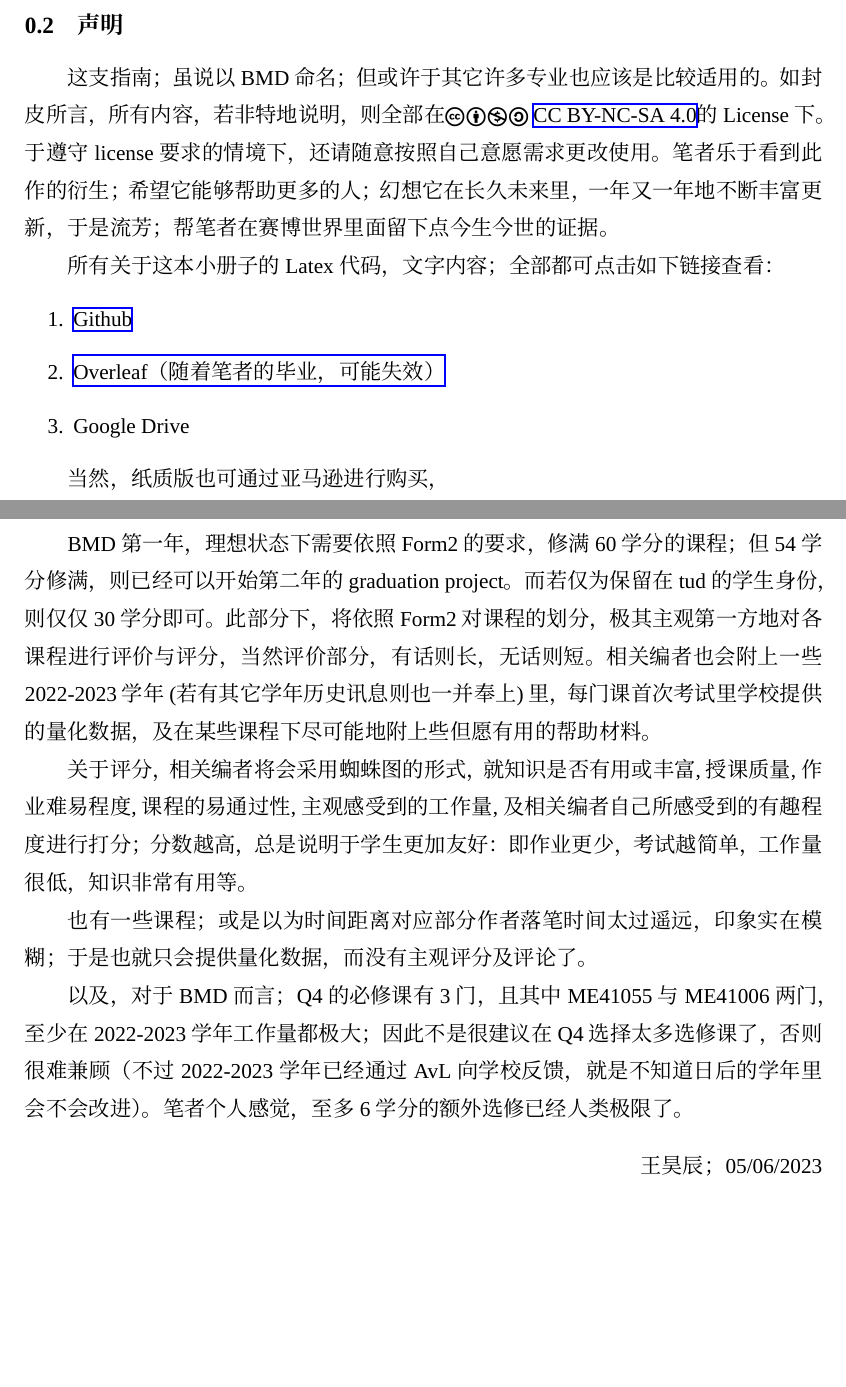
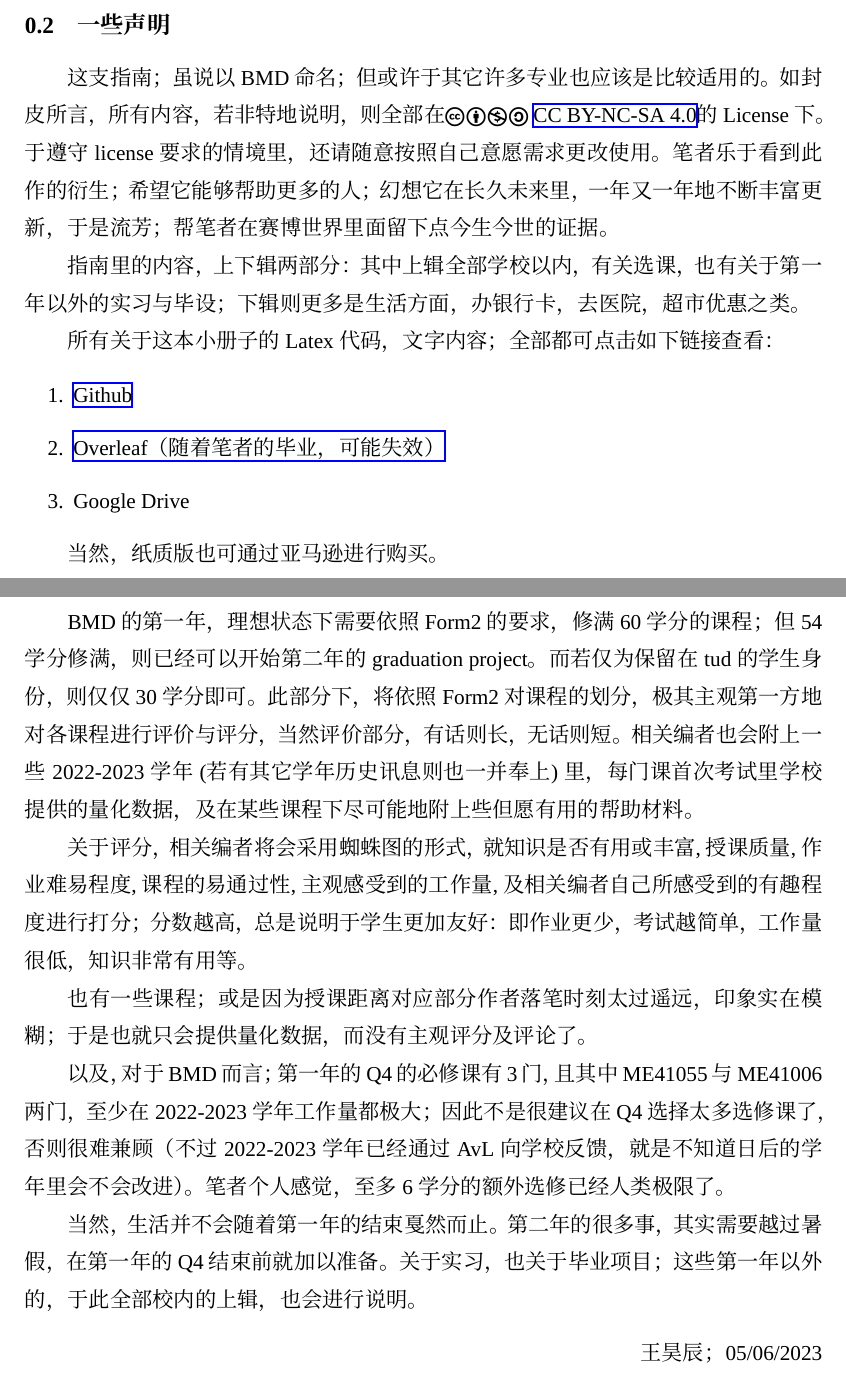
Before and after one commit to HochanWang/BMD-ZhiNan, a LaTeX document (main.tex, which reads 上辑.tex, 序.tex, 课程解读.tex): two parts of pages 5 and 6 of 33, joined at a grey line, cut so that both start at the same text, the shorter picture padded with empty space. Compiled offline with XeLaTeX; a missing font is replaced by an installed copy or a similar font.

Commit message:
更改了目录架构

```diff
--- a/main.tex
+++ b/main.tex
@@ -40,12 +40,15 @@
 
 \usepackage{xcolor}%字体颜色
 \definecolor{light-gray}{gray}{0.8}%定义颜色light-gray
-
+\usepackage{zhnumber} % 导入将数字转换为中文数字的宏包
+%\renewcommand\thesection{\zhdigits*{\arabic{section}}}
+% 重定义section编号的显示方式，将阿拉伯数字转换为中文的大写数字，“壹、贰、叁”形式。
 \titleformat{\section}
 {\normalfont\fontsize{20}{25}\bfseries} %标题字号
 {\thesection}
 {1em}
 {}
+\setcounter{section}{-1}%目录从0开始算
 
 \pagestyle{fancy} % 设置页面样式为fancy
 \fancyhead{} % 清空页眉设置
@@ -54,8 +57,6 @@
 \renewcommand{\headrulewidth}{0pt} % 去除页眉横线
 
 \setlength\parindent{2em} %首行缩进
-
-\setcounter{section}{-1}%目录从0开始算
 
 \begin{document}
 
@@ -112,8 +113,7 @@
 \fontsize{11}{15}\selectfont % 字体大小和行距
 
 \input{序}
-\newpage\input{课程解读}
-\newpage\input{第一年之后}
+\newpage\input{上辑}
 \newpage\input{其它}
 \newpage\input{跋}
 }
--- /dev/null
+++ b/上辑.tex
@@ -0,0 +1,13 @@
+\section{上辑：选课·实习}
+BMD的第一年，理想状态下需要依照Form2的要求，修满60学分的课程；但54学分修满，则已经可以开始第二年的graduation project。而若仅为保留在tud的学生身份，则仅仅30学分即可。此部分下，将依照Form2对课程的划分，极其主观第一方地对各课程进行评价与评分，当然评价部分，有话则长，无话则短。相关编者也会附上一些2022-2023学年(若有其它学年历史讯息则也一并奉上)里，每门课首次考试里学校提供的量化数据，及在某些课程下尽可能地附上些但愿有用的帮助材料。
+
+关于评分，相关编者将会采用蜘蛛图的形式，就知识是否有用或丰富, 授课质量, 作业难易程度, 课程的易通过性, 主观感受到的工作量, 及相关编者自己所感受到的有趣程度进行打分；分数越高，总是说明于学生更加友好：即作业更少，考试越简单，工作量很低，知识非常有用等。
+
+也有一些课程；或是因为授课距离对应部分作者落笔时刻太过遥远，印象实在模糊；于是也就只会提供量化数据，而没有主观评分及评论了。
+
+以及，对于BMD而言；第一年的Q4的必修课有3门，且其中ME41055与ME41006两门，至少在2022-2023学年工作量都极大；因此不是很建议在Q4选择太多选修课了，否则很难兼顾（不过2022-2023学年已经通过AvL向学校反馈，就是不知道日后的学年里会不会改进）。笔者个人感觉，至多6学分的额外选修已经人类极限了。
+
+当然，生活并不会随着第一年的结束戛然而止。第二年的很多事，其实需要越过暑假，在第一年的Q4结束前就加以准备。关于实习，也关于毕业项目；这些第一年以外的，于此全部校内的上辑，也会进行说明。
+\begin{flushright}
+王昊辰； 05/06/2023
+\end{flushright}
--- a/序.tex
+++ b/序.tex
@@ -15,8 +15,10 @@
 2023年5月27日
 \end{flushright}
 
-\newpage\subsection{声明}
-这支指南；虽说以BMD命名；但或许于其它许多专业也应该是比较适用的。如封皮所言，所有内容，若非特地说明，则全部在\ccbyncsa\ \href{http://creativecommons.org/licenses/by-nc-sa/4.0/}{\uline{CC BY-NC-SA 4.0}}的License下。于遵守license要求的情境下，还请随意按照自己意愿需求更改使用。笔者乐于看到此作的衍生；希望它能够帮助更多的人；幻想它在长久未来里，一年又一年地不断丰富更新，于是流芳；帮笔者在赛博世界里面留下点今生今世的证据。
+\newpage\subsection{一些声明}
+这支指南；虽说以BMD命名；但或许于其它许多专业也应该是比较适用的。如封皮所言，所有内容，若非特地说明，则全部在\ccbyncsa\ \href{http://creativecommons.org/licenses/by-nc-sa/4.0/}{\uline{CC BY-NC-SA 4.0}}的License下。于遵守license要求的情境里，还请随意按照自己意愿需求更改使用。笔者乐于看到此作的衍生；希望它能够帮助更多的人；幻想它在长久未来里，一年又一年地不断丰富更新，于是流芳；帮笔者在赛博世界里面留下点今生今世的证据。
+
+指南里的内容，上下辑两部分：其中上辑全部学校以内，有关选课，也有关于第一年以外的实习与毕设；下辑则更多是生活方面，办银行卡，去医院，超市优惠之类。
 
 所有关于这本小册子的Latex代码，文字内容；全部都可点击如下链接查看：
 \begin{enumerate}
@@ -25,4 +27,4 @@
 \item Google Drive
 \end{enumerate}
 
-当然，纸质版也可通过亚马逊进行购买，
+当然，纸质版也可通过亚马逊进行购买。
--- a/课程解读.tex
+++ /dev/null
@@ -1,12 +0,0 @@
-\section{课程解读}
-BMD第一年，理想状态下需要依照Form2的要求，修满60学分的课程；但54学分修满，则已经可以开始第二年的graduation project。而若仅为保留在tud的学生身份，则仅仅30学分即可。此部分下，将依照Form2对课程的划分，极其主观第一方地对各课程进行评价与评分，当然评价部分，有话则长，无话则短。相关编者也会附上一些2022-2023学年(若有其它学年历史讯息则也一并奉上)里，每门课首次考试里学校提供的量化数据，及在某些课程下尽可能地附上些但愿有用的帮助材料。
-
-关于评分，相关编者将会采用蜘蛛图的形式，就知识是否有用或丰富, 授课质量, 作业难易程度, 课程的易通过性, 主观感受到的工作量, 及相关编者自己所感受到的有趣程度进行打分；分数越高，总是说明于学生更加友好：即作业更少，考试越简单，工作量很低，知识非常有用等。
-
-也有一些课程；或是以为时间距离对应部分作者落笔时间太过遥远，印象实在模糊；于是也就只会提供量化数据，而没有主观评分及评论了。
-
-以及，对于BMD而言；Q4的必修课有3门，且其中ME41055与ME41006两门，至少在2022-2023学年工作量都极大；因此不是很建议在Q4选择太多选修课了，否则很难兼顾（不过2022-2023学年已经通过AvL向学校反馈，就是不知道日后的学年里会不会改进）。笔者个人感觉，至多6学分的额外选修已经人类极限了。
-
-\begin{flushright}
-王昊辰； 05/06/2023
-\end{flushright}
```
Also changed, not shown: BMD课程解读/第一年之后.tex (renamed from 第一年之后.tex, +6 -6 lines), 其它.tex (+1 -1 lines), 上辑.tex (8 more changed lines), 序.tex (2 more changed lines), 课程解读.tex (7 more changed lines).
